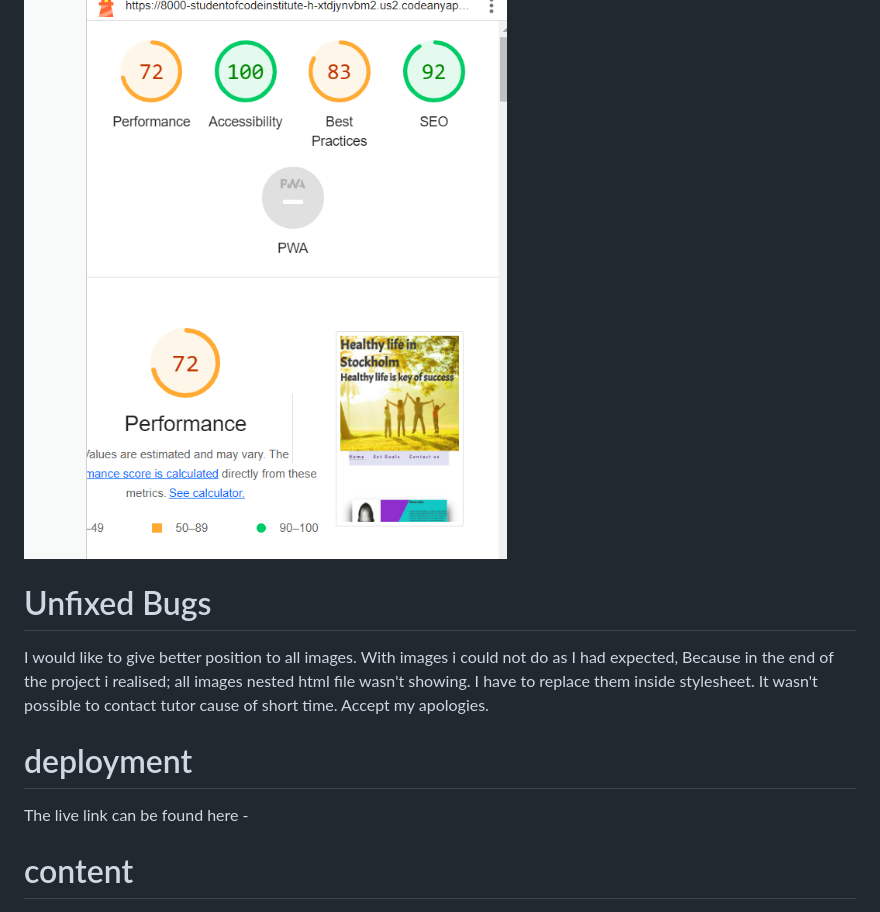
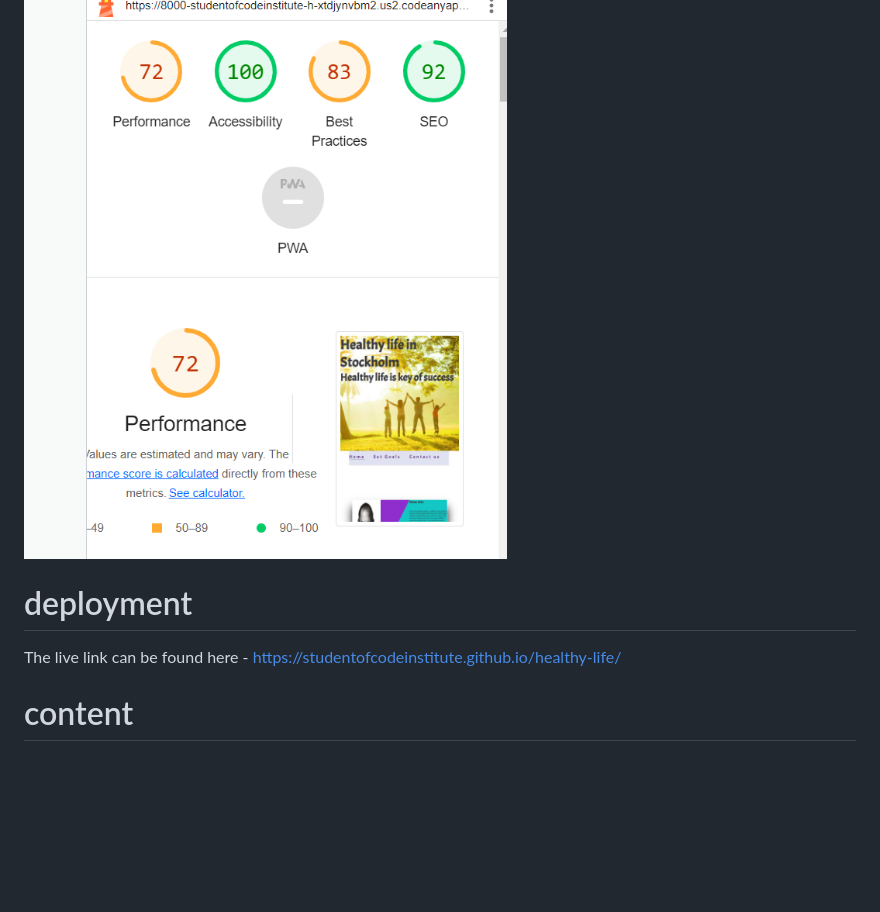
Before and after one commit to Studentofcodeinstitute/healthy-life, a Markdown page: README.md, the part around one of its changes. GitHub-like rendering; blank space fills up the shorter version.

Commit message:
docs:add README.md file

```diff
--- a/README.md
+++ b/README.md
@@ -65,14 +64,9 @@ Second page contain;
 
 ![alt text](assets/images/accessibility1.png)
 
-
-# Unfixed Bugs
-
-I would like to give better position to all images. With images i could not do as I had expected, Because in the end of the project i realised; all images nested html file wasn't showing. I have to replace them inside stylesheet. It wasn't possible to contact tutor cause of short time. Accept my apologies.
-
 # deployment
 
-The live link can be found here -
+The live link can be found here - https://studentofcodeinstitute.github.io/healthy-life/
 
 # content
 
```
Also changed, not shown: other parts of README.md (+0 -1 lines).
